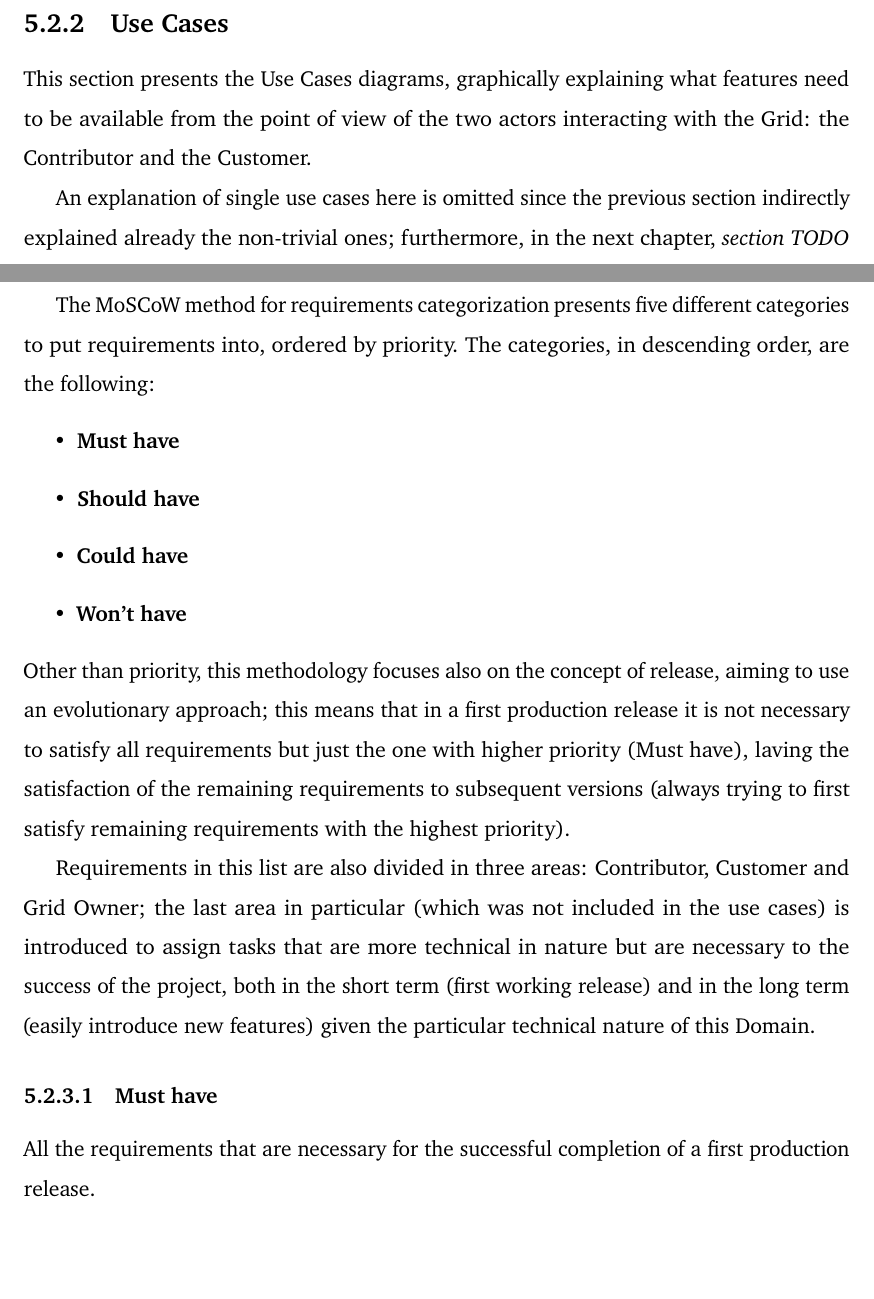
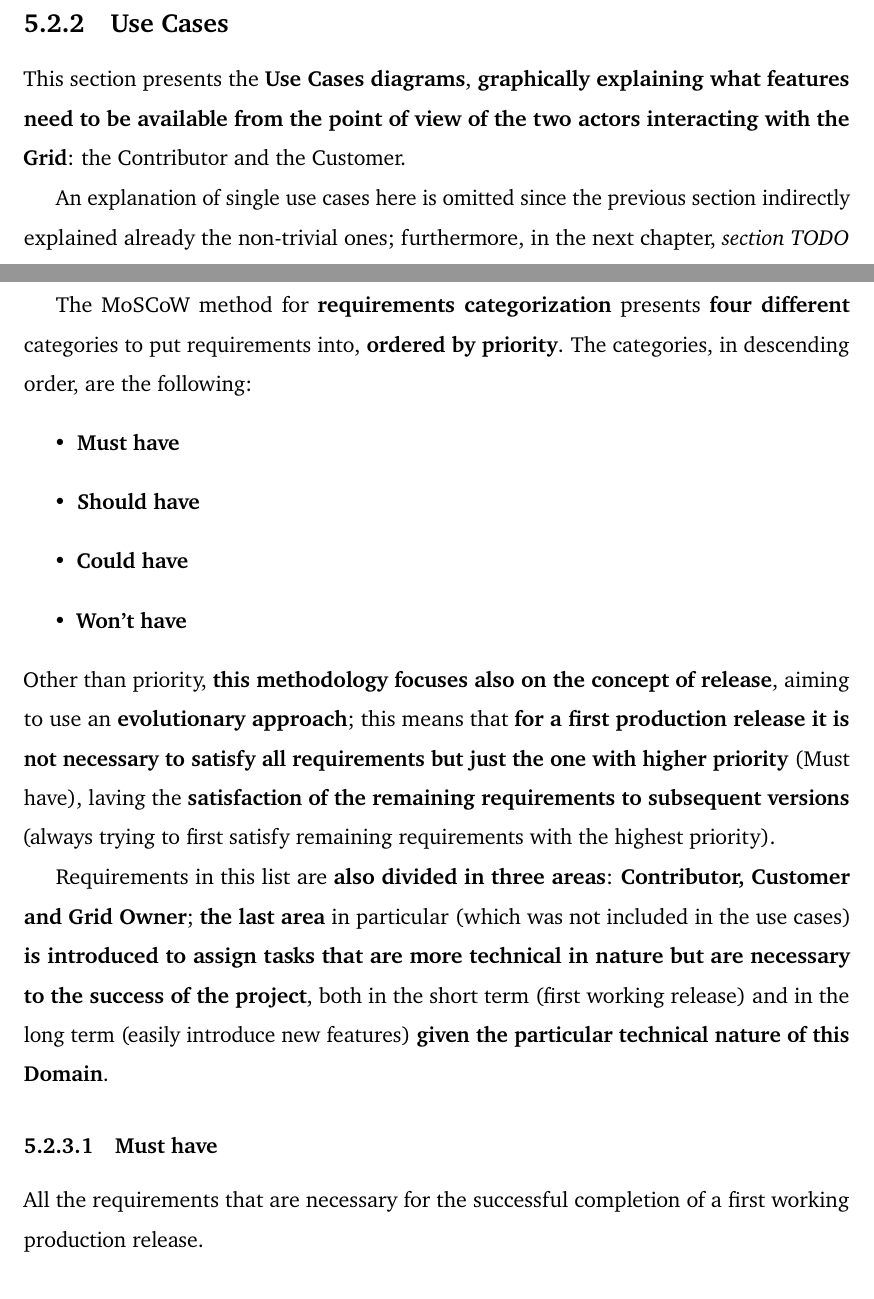
Before and after one commit to Tale152/master-thesis, a LaTeX thesis (main.tex, which reads document/chapters/chapter_5/sections/2_solution_analysis.tex): two parts of pages 68 and 70 of 78, joined at a grey line, cut so that both start at the same text, the shorter picture padded with empty space. Compiled offline with pdfLaTeX.

Commit message:
fixed formatting and minor corrections in 5.2.3.2

```diff
--- a/document/chapters/chapter_5/sections/2_solution_analysis.tex
+++ b/document/chapters/chapter_5/sections/2_solution_analysis.tex
@@ -90,7 +90,7 @@ Before continuing, \textbf{it is important to specify the nomenclatures and rela
 \vspace{20mm}
 
 \subsection{Use Cases}
-This section presents the Use Cases diagrams, graphically explaining what features need to be available from the point of view of the two actors interacting with the Grid: the Contributor and the Customer.
+This section presents the \textbf{Use Cases diagrams}, \textbf{graphically explaining what features need to be available from the point of view of the two actors interacting with the Grid}: the Contributor and the Customer.
 
 An explanation of single use cases here is omitted since the previous section indirectly explained already the non-trivial ones; furthermore, in the next chapter, \textit{section TODO} will show how said use cases are realized using Grid entities collaborating among each other, making redundant a detailed explanation here.
 
@@ -117,17 +117,17 @@ Now that it is clear what the system needs to do from the perspective of the two
 
-The MoSCoW method for requirements categorization presents five different categories to put requirements into, ordered by priority. The categories, in descending order, are the following:
+The MoSCoW method for \textbf{requirements categorization} presents \textbf{four different} categories to put requirements into, \textbf{ordered by priority}. The categories, in descending order, are the following:
 \begin{itemize}
     \item \textbf{Must have}
     \item \textbf{Should have}
     \item \textbf{Could have}
     \item \textbf{Won't have}
 \end{itemize}
-Other than priority, this methodology focuses also on the concept of release, aiming to use an evolutionary approach; this means that in a first production release it is not necessary to satisfy all requirements but just the one with higher priority (Must have), laving the satisfaction of the remaining requirements to subsequent versions (always trying to first satisfy remaining requirements with the highest priority).
+Other than priority, \textbf{this methodology focuses also on the concept of release}, aiming to use an \textbf{evolutionary approach}; this means that \textbf{for a first production release it is not necessary to satisfy all requirements but just the one with higher priority} (Must have), laving the \textbf{satisfaction of the remaining requirements to subsequent versions} (always trying to first satisfy remaining requirements with the highest priority).
 
-Requirements in this list are also divided in three areas: Contributor, Customer and Grid Owner; the last area in particular (which was not included in the use cases) is introduced to assign tasks that are more technical in nature but are necessary to the success of the project, both in the short term (first working release) and in the long term (easily introduce new features) given the particular technical nature of this Domain.
+Requirements in this list are \textbf{also divided in three areas}: \textbf{Contributor, Customer and Grid Owner}; \textbf{the last area} in particular (which was not included in the use cases) \textbf{is introduced to assign tasks that are more technical in nature but are necessary to the success of the project}, both in the short term (first working release) and in the long term (easily introduce new features) \textbf{given the particular technical nature of this Domain}.
 
 \subsubsection{Must have}
-All the requirements that are necessary for the successful completion of a first production release.
+All the requirements that are necessary for the successful completion of a first working production release.
 
 \paragraph{Contributor area}
 \begin{itemize}
```
Also changed, not shown: document/chapters/chapter_5/sections/2_solution_analysis.tex (3 more changed lines).
